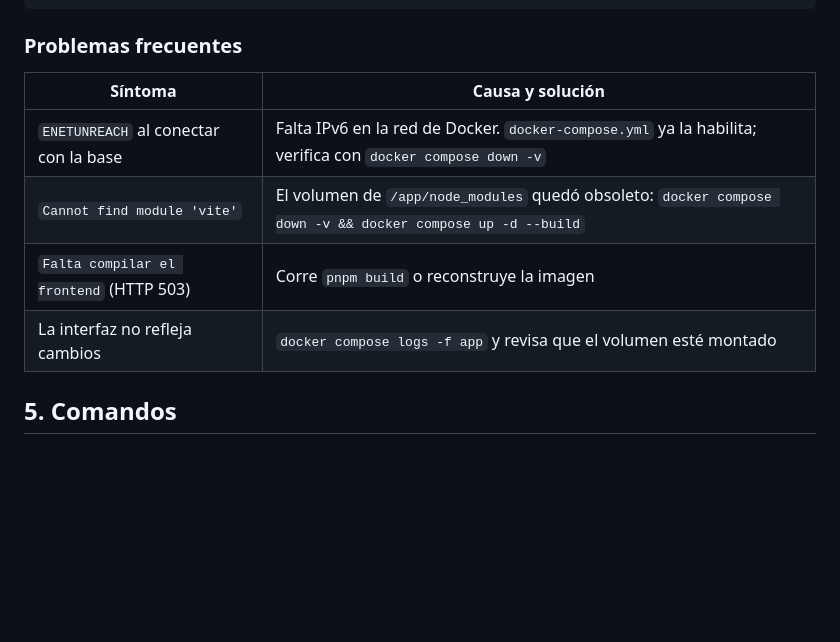
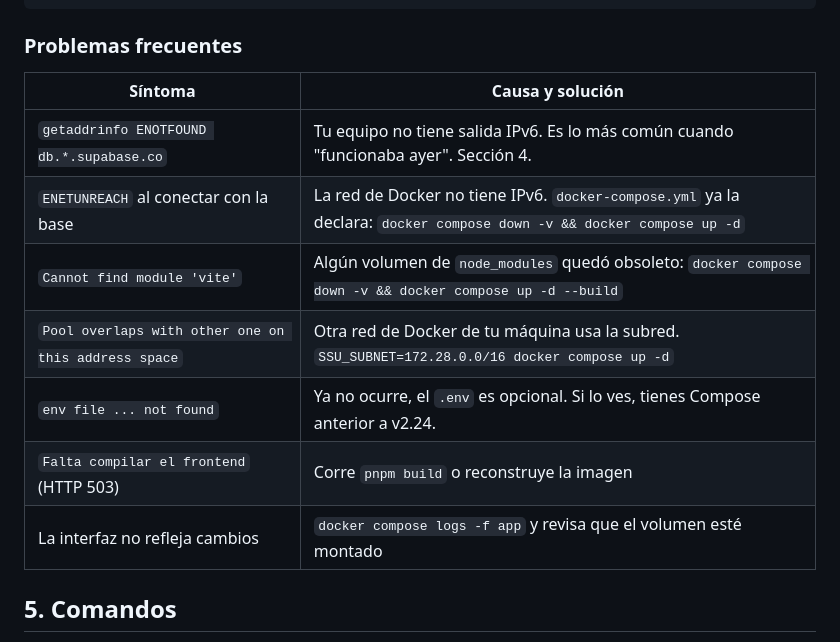
Before and after one commit to Stevenjoelrs/peanutSoup, a Markdown page: README.md, the part around one of its changes. GitHub-like rendering; blank space fills up the shorter version.

```diff
--- a/README.md
+++ b/README.md
@@ -134,12 +174,15 @@ docker compose run --rm app pnpm seed
 
 ### Problemas frecuentes
 
-| Síntoma                                         | Causa y solución                                                                                     |
-| ----------------------------------------------- | ---------------------------------------------------------------------------------------------------- |
-| `ENETUNREACH` al conectar con la base           | Falta IPv6 en la red de Docker. `docker-compose.yml` ya la habilita; verifica con `docker compose down -v` |
-| `Cannot find module 'vite'`                     | El volumen de `/app/node_modules` quedó obsoleto: `docker compose down -v && docker compose up -d --build` |
-| `Falta compilar el frontend` (HTTP 503)         | Corre `pnpm build` o reconstruye la imagen                                                          |
-| La interfaz no refleja cambios                  | `docker compose logs -f app` y revisa que el volumen esté montado                                     |
+| Síntoma | Causa y solución |
+| --- | --- |
+| `getaddrinfo ENOTFOUND db.*.supabase.co` | Tu equipo no tiene salida IPv6. Es lo más común cuando "funcionaba ayer". Sección 4. |
+| `ENETUNREACH` al conectar con la base | La red de Docker no tiene IPv6. `docker-compose.yml` ya la declara: `docker compose down -v && docker compose up -d` |
+| `Cannot find module 'vite'` | Algún volumen de `node_modules` quedó obsoleto: `docker compose down -v && docker compose up -d --build` |
+| `Pool overlaps with other one on this address space` | Otra red de Docker de tu máquina usa la subred. `SSU_SUBNET=172.28.0.0/16 docker compose up -d` |
+| `env file ... not found` | Ya no ocurre, el `.env` es opcional. Si lo ves, tienes Compose anterior a v2.24. |
+| `Falta compilar el frontend` (HTTP 503) | Corre `pnpm build` o reconstruye la imagen |
+| La interfaz no refleja cambios | `docker compose logs -f app` y revisa que el volumen esté montado |
 
 ## 5. Comandos
 
```
Also changed, not shown: other parts of README.md (+42 -2 lines).
